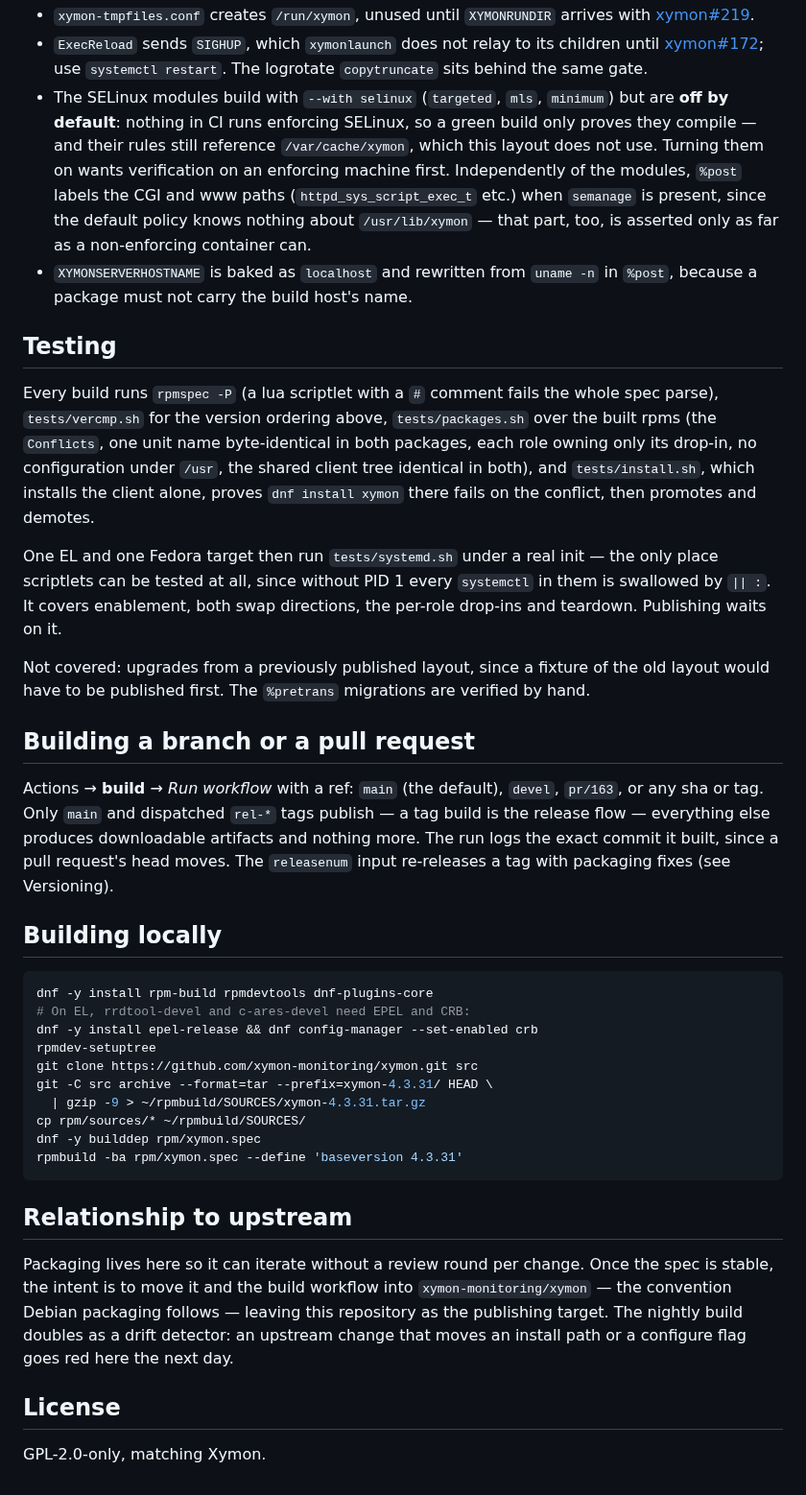
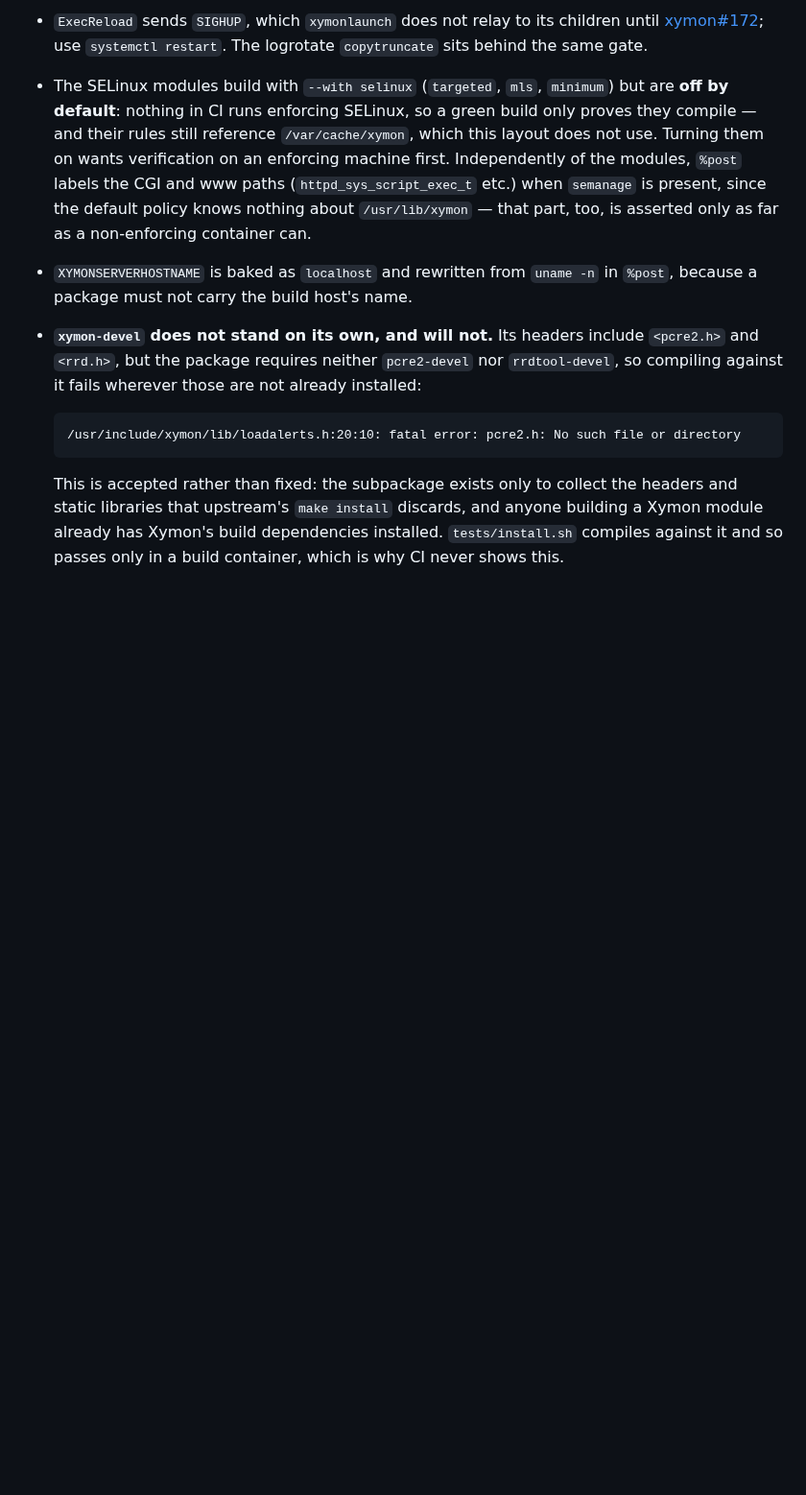
Before and after one commit to xymon-monitoring/xymon-rpm, a Markdown page: README.md, the part around the change. Shown at 96% size. Rendered like a GitHub page; blank space fills up the shorter version.

Commit message:
README: note that xymon-devel does not stand on its own
Its headers include <pcre2.h> and <rrd.h> but the package requires
neither -devel, so compiling against it fails wherever those are not
already installed. Accepted rather than fixed: the subpackage exists
only to collect what upstream's make install discards, and anyone
building a Xymon module already has Xymon's build dependencies.

tests/install.sh compiles against it and so passes only in a build
container, which is why CI never shows this.

````diff
--- a/README.md
+++ b/README.md
@@ -202,61 +202,18 @@ for provenance only; it is never built.
 - `XYMONSERVERHOSTNAME` is baked as `localhost` and rewritten from
   `uname -n` in `%post`, because a package must not carry the build
   host's name.
+- **`xymon-devel` does not stand on its own, and will not.** Its
+  headers include `<pcre2.h>` and `<rrd.h>`, but the package requires
+  neither `pcre2-devel` nor `rrdtool-devel`, so compiling against it
+  fails wherever those are not already installed:
 
-## Testing
+  ```
+  /usr/include/xymon/lib/loadalerts.h:20:10: fatal error: pcre2.h: No such file or directory
+  ```
 
-Every build runs `rpmspec -P` (a lua scriptlet with a `#` comment fails
-the whole spec parse), `tests/vercmp.sh` for the version ordering above,
-`tests/packages.sh` over the built rpms (the `Conflicts`, one unit name
-byte-identical in both packages, each role owning only its drop-in, no
-configuration under `/usr`, the shared client tree identical in both),
-and `tests/install.sh`, which installs the client alone, proves
-`dnf install xymon` there fails on the conflict, then promotes and
-demotes.
-
-One EL and one Fedora target then run `tests/systemd.sh` under a real
-init — the only place scriptlets can be tested at all, since without
-PID 1 every `systemctl` in them is swallowed by `|| :`. It covers
-enablement, both swap directions, the per-role drop-ins and teardown.
-Publishing waits on it.
-
-Not covered: upgrades from a previously published layout, since a
-fixture of the old layout would have to be published first. The
-`%pretrans` migrations are verified by hand.
-
-## Building a branch or a pull request
-
-Actions → **build** → *Run workflow* with a ref: `main` (the default),
-`devel`, `pr/163`, or any sha or tag. Only `main` and dispatched `rel-*`
-tags publish — a tag build is the release flow — everything else produces
-downloadable artifacts and nothing more. The run logs the exact commit it
-built, since a pull request's head moves. The `releasenum` input
-re-releases a tag with packaging fixes (see Versioning).
-
-## Building locally
-
-```sh
-dnf -y install rpm-build rpmdevtools dnf-plugins-core
-# On EL, rrdtool-devel and c-ares-devel need EPEL and CRB:
-dnf -y install epel-release && dnf config-manager --set-enabled crb
-rpmdev-setuptree
-git clone https://github.com/xymon-monitoring/xymon.git src
-git -C src archive --format=tar --prefix=xymon-4.3.31/ HEAD \
-  | gzip -9 > ~/rpmbuild/SOURCES/xymon-4.3.31.tar.gz
-cp rpm/sources/* ~/rpmbuild/SOURCES/
-dnf -y builddep rpm/xymon.spec
-rpmbuild -ba rpm/xymon.spec --define 'baseversion 4.3.31'
-```
-
-## Relationship to upstream
-
-Packaging lives here so it can iterate without a review round per change.
-Once the spec is stable, the intent is to move it and the build workflow
-into `xymon-monitoring/xymon` — the convention Debian packaging follows —
-leaving this repository as the publishing target. The nightly build
-doubles as a drift detector: an upstream change that moves an install
-path or a configure flag goes red here the next day.
-
-## License
-
-GPL-2.0-only, matching Xymon.
+  This is accepted rather than fixed: the subpackage exists only to
+  collect the headers and static libraries that upstream's `make
+  install` discards, and anyone building a Xymon module already has
+  Xymon's build dependencies installed. `tests/install.sh` compiles
+  against it and so passes only in a build container, which is why CI
+  never shows this.
````
